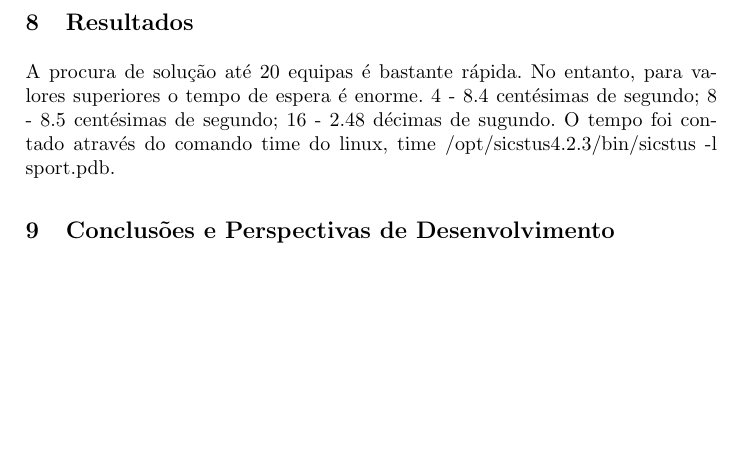
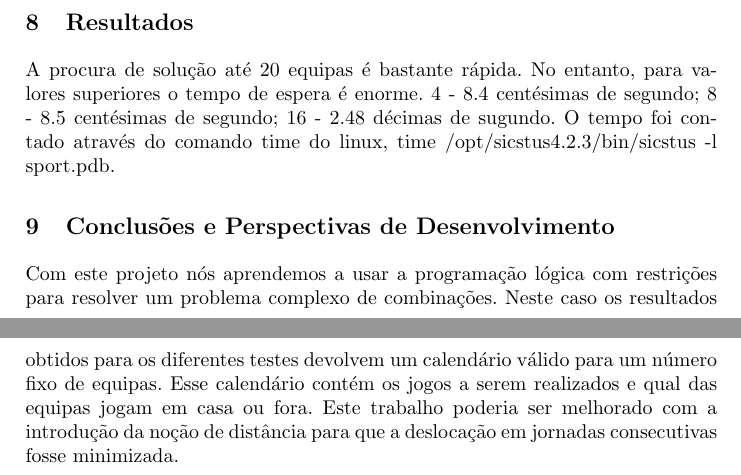
Before and after one commit to hugdru/plog-tp2, a LaTeX paper (relatório/sport.tex): part of page 4 of 4 before the commit and two parts of pages 4 and 5 of 5 after it, the two joined at a grey line, cut so that both start at the same text, the shorter picture padded with empty space. Compiled offline with pdfLaTeX.

Commit message:
versão final do relatrio

```diff
--- a/relatório/sport.tex
+++ b/relatório/sport.tex
@@ -124,6 +124,7 @@ A procura de solução até 20 equipas é bastante rápida. No entanto, para val
 %e limitações da solução proposta? (Idealmente: conclusão sobre a comparação com os
 %resultados obtidos por outros autores/trabalhos.) Como poderiam melhorar o trabalho
 %desenvolvido?
+Com este projeto nós aprendemos a usar a programação lógica com restrições para resolver um problema complexo de combinações. Neste caso os resultados obtidos para os diferentes testes devolvem um calendário válido para um número fixo de equipas. Esse calendário contém os jogos a serem realizados e qual das equipas jogam em casa ou fora. Este trabalho poderia ser melhorado com a introdução da noção de distância para que a deslocação em jornadas consecutivas fosse minimizada.
 
 
 \end{document}
```
Also changed, not shown: relatório/sport.pdf.
